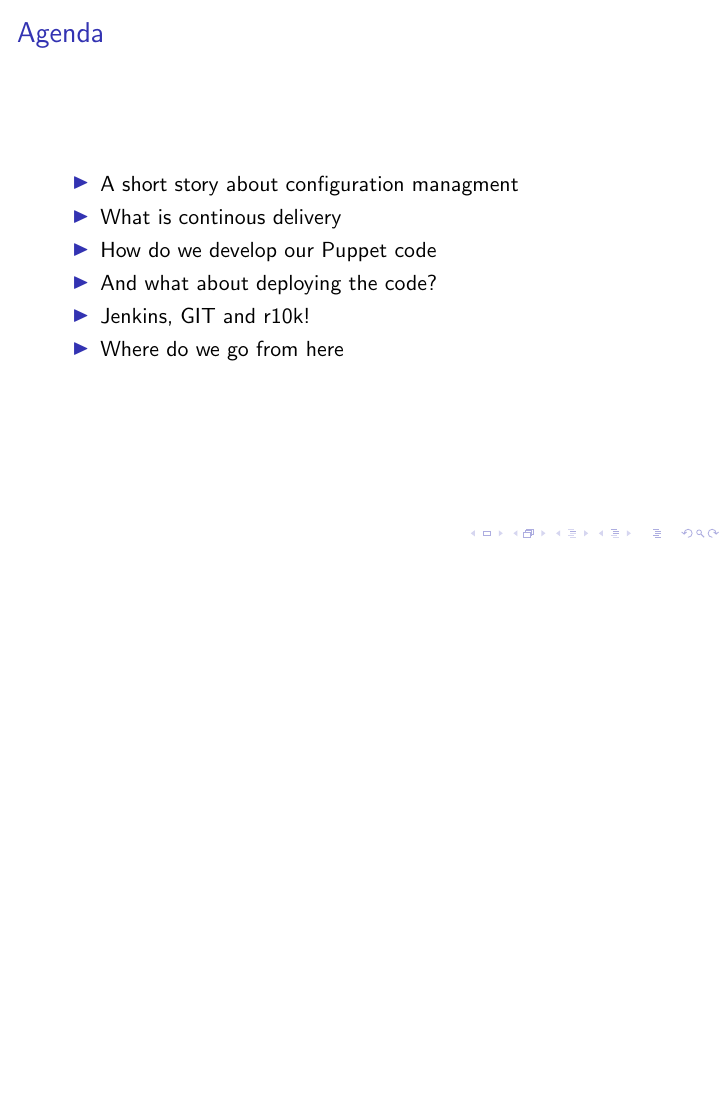
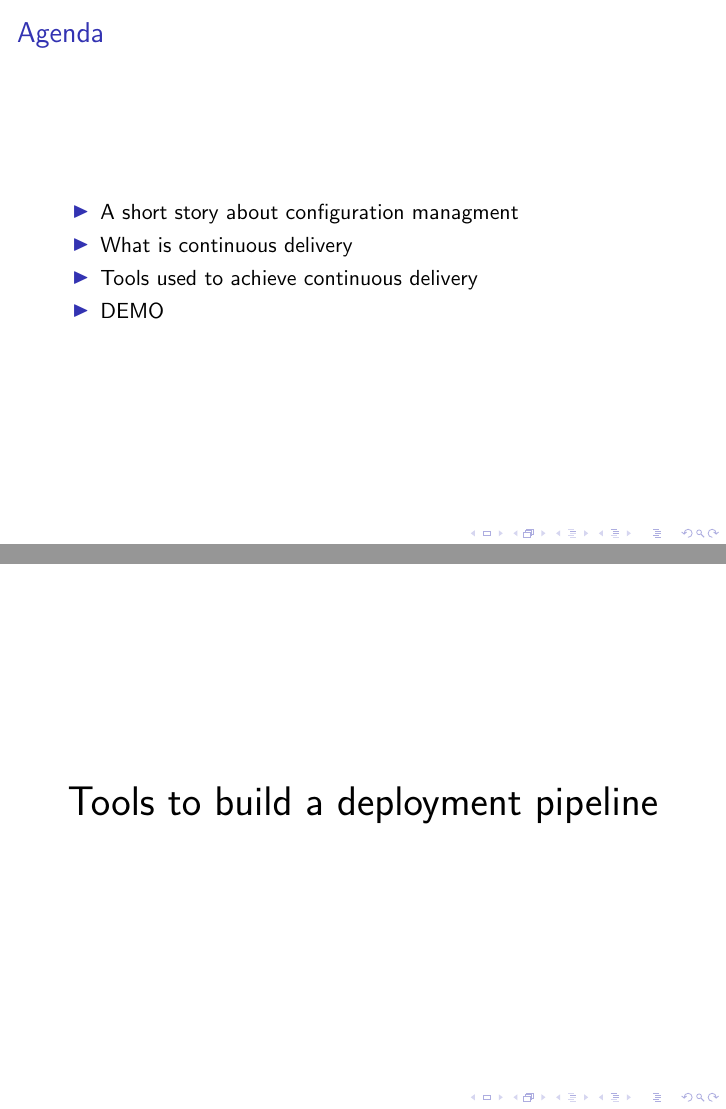
Before and after one commit to tosmi/puppetcamp2014, LaTeX slides (tex/puppetcamp2014.tex): page 3 of 28 before the commit and pages 3 and 18 of 29 after it, the two joined at a grey line, the shorter picture padded with empty space. Compiled offline with pdfLaTeX.

Commit message:
suprise, suprise, more work on the presentation

```diff
--- a/tex/puppetcamp2014.tex
+++ b/tex/puppetcamp2014.tex
@@ -60,11 +60,9 @@ captionpos=b
 
   \begin{itemize}
   \item A short story about configuration managment
-  \item What is continous delivery
-  \item How do we develop our Puppet code
-  \item And what about deploying the code?
-  \item Jenkins, GIT and r10k!
-  \item Where do we go from here
+  \item What is continuous delivery
+  \item Tools used to achieve continuous delivery
+  \item DEMO
   \end{itemize}
 
 \end{frame}
@@ -134,12 +132,18 @@ captionpos=b
   \frametitle{The deployment pipeline}
   \begin{figure}[ht]
     \centering
-      \includegraphics[height=1cm,width=10cm]{../pics/deployment_pipline}
+      \includegraphics[height=1.2cm,width=11.5cm]{../pics/deployment_pipline}
     \label{fig:stack}
   \end{figure}
   \pause \tiny but the automated acceptance tests are currently missing in our
   setup, we will fix this with beaker (thanks puppetlabs)
 \end{frame}
+
+\section{Tools to build a deployment pipeline}
+\begin{frame}
+  \center \huge Tools to build a deployment pipeline
+\end{frame}
+
 
 \begin{frame}
   \frametitle{Jenkins}
```
Also changed, not shown: pics/deployment_pipline.pdf, tex/puppetcamp2014.pdf, tex/puppetcamp2014.tex (24 more changed lines), 1 other file.
